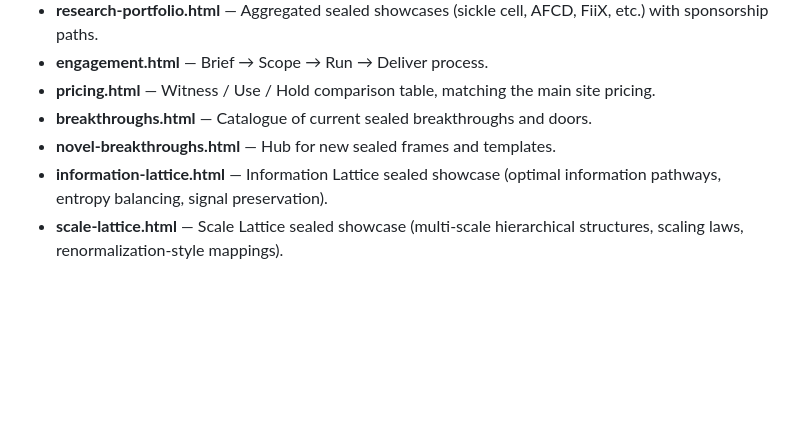
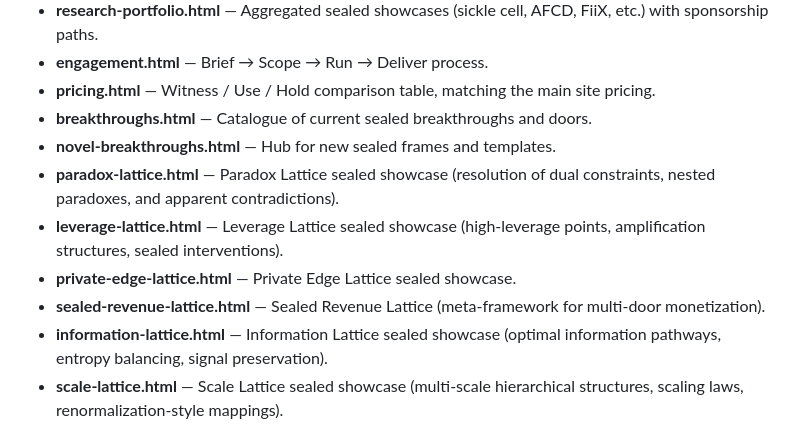
Before and after one commit to Varientomega/Obscurai, a Markdown page: README.md, the part around the change. Drawn GitHub-style; blank space fills up the shorter version.

Commit message:
Document new Leverage and Paradox Lattice pages in README

```diff
--- a/README.md
+++ b/README.md
@@ -14,6 +14,10 @@ Polished static pages for the obscurai.io site. Showcase sealed mathematical fra
 - **pricing.html** — Witness / Use / Hold comparison table, matching the main site pricing.
 - **breakthroughs.html** — Catalogue of current sealed breakthroughs and doors.
 - **novel-breakthroughs.html** — Hub for new sealed frames and templates.
+- **paradox-lattice.html** — Paradox Lattice sealed showcase (resolution of dual constraints, nested paradoxes, and apparent contradictions).
+- **leverage-lattice.html** — Leverage Lattice sealed showcase (high-leverage points, amplification structures, sealed interventions).
+- **private-edge-lattice.html** — Private Edge Lattice sealed showcase.
+- **sealed-revenue-lattice.html** — Sealed Revenue Lattice (meta-framework for multi-door monetization).
 - **information-lattice.html** — Information Lattice sealed showcase (optimal information pathways, entropy balancing, signal preservation).
 - **scale-lattice.html** — Scale Lattice sealed showcase (multi-scale hierarchical structures, scaling laws, renormalization-style mappings).
 - **coherence-lattice.html** — Coherence Lattice sealed showcase (coherent structures, synchronized components, phase relations, collective modes).
```
